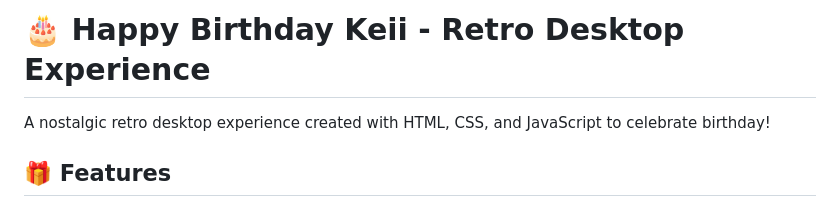
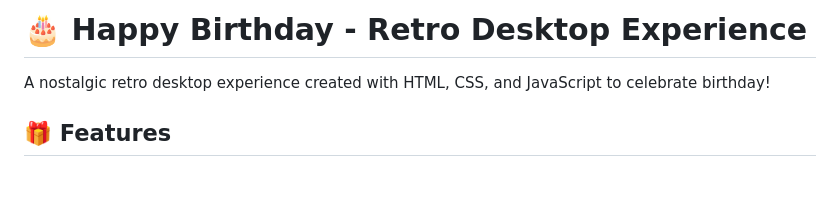
Before and after one commit to NaufalFerdiansyahPutra/Website-Windows-95, a Markdown page: README.md, the part around one of its changes. Drawn GitHub-style; blank space fills up the shorter version.

Commit message:
Update README with birthday project details

```diff
--- a/README.md
+++ b/README.md
@@ -1,4 +1,4 @@
-# 🎂 Happy Birthday Keii - Retro Desktop Experience
+# 🎂 Happy Birthday - Retro Desktop Experience
 
 A nostalgic retro desktop experience created with HTML, CSS, and JavaScript to celebrate birthday!
 
```
Also changed, not shown: other parts of README.md (+1 -0 lines).
